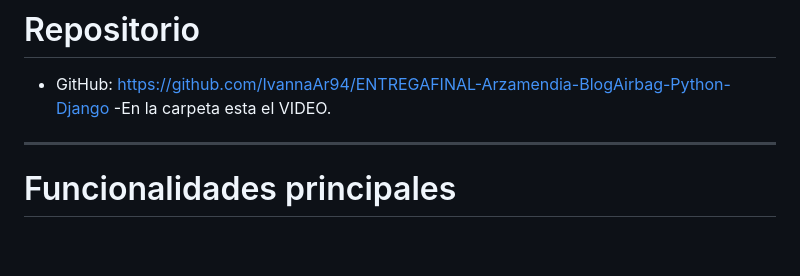
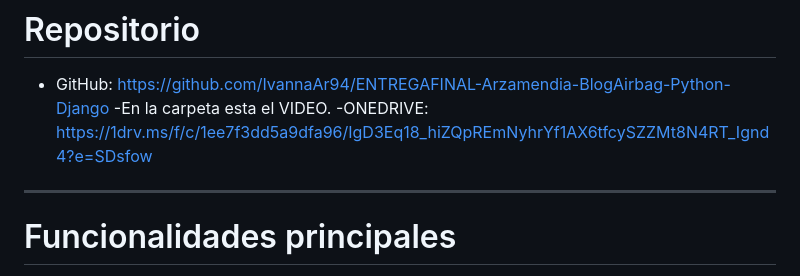
Before and after one commit to IvannaAr94/ENTREGA3-Arzamendia-blogAirbag-Pythonn, a Markdown page: README.md, the part around the change. Rendered like a GitHub page; blank space fills up the shorter version.

```diff
--- a/README.md
+++ b/README.md
@@ -9,6 +9,7 @@ La aplicación es un blog musical dedicado a la banda argentina **Airbag**, con
 
 - GitHub: https://github.com/IvannaAr94/ENTREGAFINAL-Arzamendia-BlogAirbag-Python-Django
 -En la carpeta esta el VIDEO.
+-ONEDRIVE: https://1drv.ms/f/c/1ee7f3dd5a9dfa96/IgD3Eq18_hiZQpREmNyhrYf1AX6tfcySZZMt8N4RT_Ignd4?e=SDsfow
 ---
 
 # Funcionalidades principales
```
